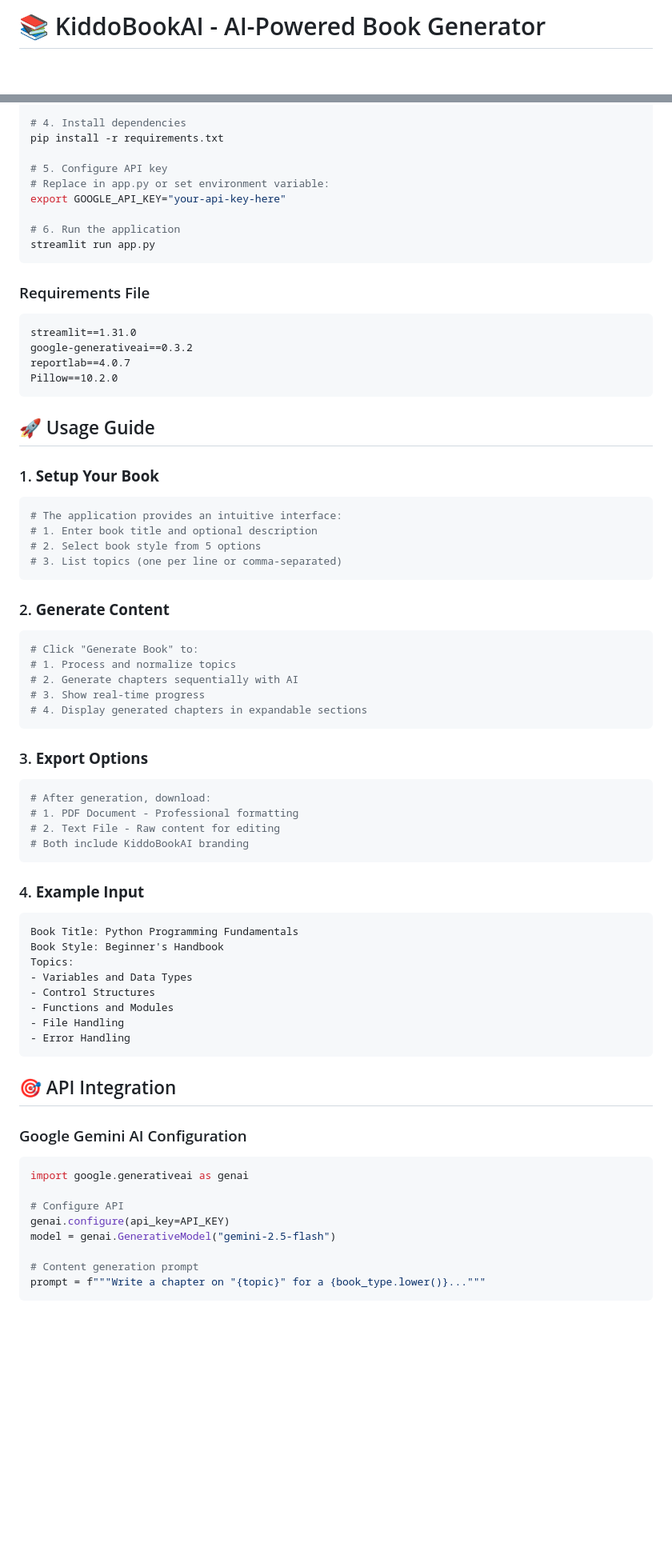
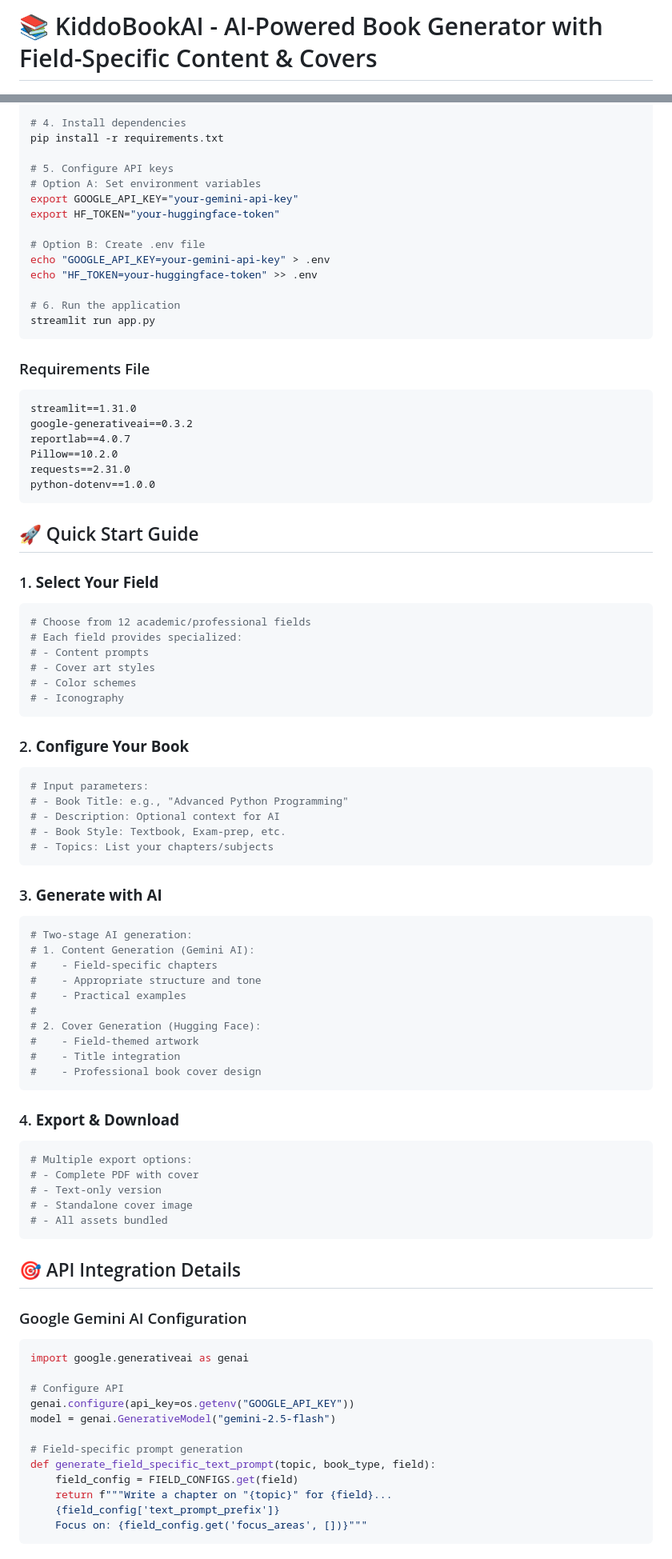
Before and after one commit to dronabopche/100-ML-AI-Project, a Markdown page: KiddoBookAi/README.md, 2 parts joined by grey strips. Shown at 80% size. Rendered like a GitHub page; blank space fills up the shorter version.

````diff
--- a/KiddoBookAi/README.md
+++ b/KiddoBookAi/README.md
@@ -1,4 +1,4 @@
-# 📚 KiddoBookAI - AI-Powered Book Generator
+# 📚 KiddoBookAI - AI-Powered Book Generator with Field-Specific Content & Covers
 
 <div align="center">
 
@@ -137,9 +139,14 @@ source venv/bin/activate
 # 4. Install dependencies
 pip install -r requirements.txt
 
-# 5. Configure API key
-# Replace in app.py or set environment variable:
-export GOOGLE_API_KEY="your-api-key-here"
+# 5. Configure API keys
+# Option A: Set environment variables
+export GOOGLE_API_KEY="your-gemini-api-key"
+export HF_TOKEN="your-huggingface-token"
+
+# Option B: Create .env file
+echo "GOOGLE_API_KEY=your-gemini-api-key" > .env
+echo "HF_TOKEN=your-huggingface-token" >> .env
 
 # 6. Run the application
 streamlit run app.py
@@ -151,58 +158,69 @@ streamlit==1.31.0
 google-generativeai==0.3.2
 reportlab==4.0.7
 Pillow==10.2.0
+requests==2.31.0
+python-dotenv==1.0.0
 ```
 
-## 🚀 Usage Guide
+## 🚀 Quick Start Guide
 
-### 1. **Setup Your Book**
+### 1. **Select Your Field**
 ```python
-# The application provides an intuitive interface:
-# 1. Enter book title and optional description
-# 2. Select book style from 5 options
-# 3. List topics (one per line or comma-separated)
+# Choose from 12 academic/professional fields
+# Each field provides specialized:
+# - Content prompts
+# - Cover art styles
+# - Color schemes
+# - Iconography
 ```
 
-### 2. **Generate Content**
+### 2. **Configure Your Book**
 ```python
-# Click "Generate Book" to:
-# 1. Process and normalize topics
-# 2. Generate chapters sequentially with AI
-# 3. Show real-time progress
-# 4. Display generated chapters in expandable sections
+# Input parameters:
+# - Book Title: e.g., "Advanced Python Programming"
+# - Description: Optional context for AI
+# - Book Style: Textbook, Exam-prep, etc.
+# - Topics: List your chapters/subjects
 ```
 
-### 3. **Export Options**
+### 3. **Generate with AI**
 ```python
-# After generation, download:
-# 1. PDF Document - Professional formatting
-# 2. Text File - Raw content for editing
-# Both include KiddoBookAI branding
+# Two-stage AI generation:
+# 1. Content Generation (Gemini AI):
+#    - Field-specific chapters
+#    - Appropriate structure and tone
+#    - Practical examples
+#
+# 2. Cover Generation (Hugging Face):
+#    - Field-themed artwork
+#    - Title integration
+#    - Professional book cover design
 ```
 
-### 4. **Example Input**
-```
-Book Title: Python Programming Fundamentals
-Book Style: Beginner's Handbook
-Topics:
-- Variables and Data Types
-- Control Structures
-- Functions and Modules
-- File Handling
-- Error Handling
+### 4. **Export & Download**
+```python
+# Multiple export options:
+# - Complete PDF with cover
+# - Text-only version
+# - Standalone cover image
+# - All assets bundled
 ```
 
-## 🎯 API Integration
+## 🎯 API Integration Details
 
 ### Google Gemini AI Configuration
 ```python
 import google.generativeai as genai
 
 # Configure API
-genai.configure(api_key=API_KEY)
+genai.configure(api_key=os.getenv("GOOGLE_API_KEY"))
 model = genai.GenerativeModel("gemini-2.5-flash")
 
-# Content generation prompt
-prompt = f"""Write a chapter on "{topic}" for a {book_type.lower()}..."""
+# Field-specific prompt generation
+def generate_field_specific_text_prompt(topic, book_type, field):
+    field_config = FIELD_CONFIGS.get(field)
+    return f"""Write a chapter on "{topic}" for {field}...
+    {field_config['text_prompt_prefix']}
+    Focus on: {field_config.get('focus_areas', [])}"""
 ```
 
````
Also changed, not shown: other parts of KiddoBookAi/README.md (+291 -254 lines).
